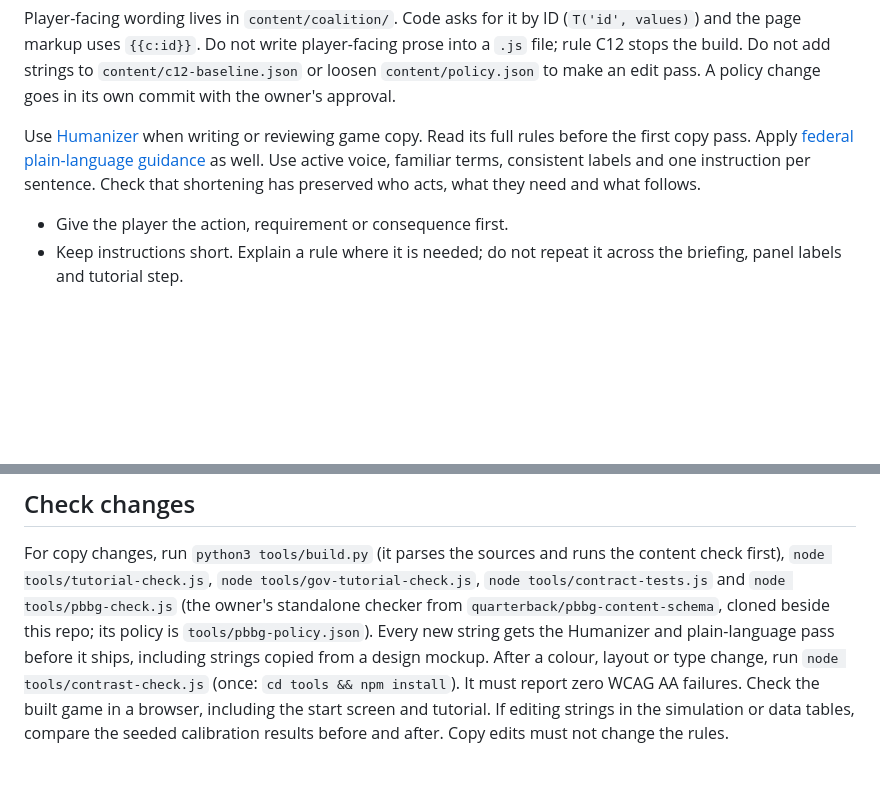
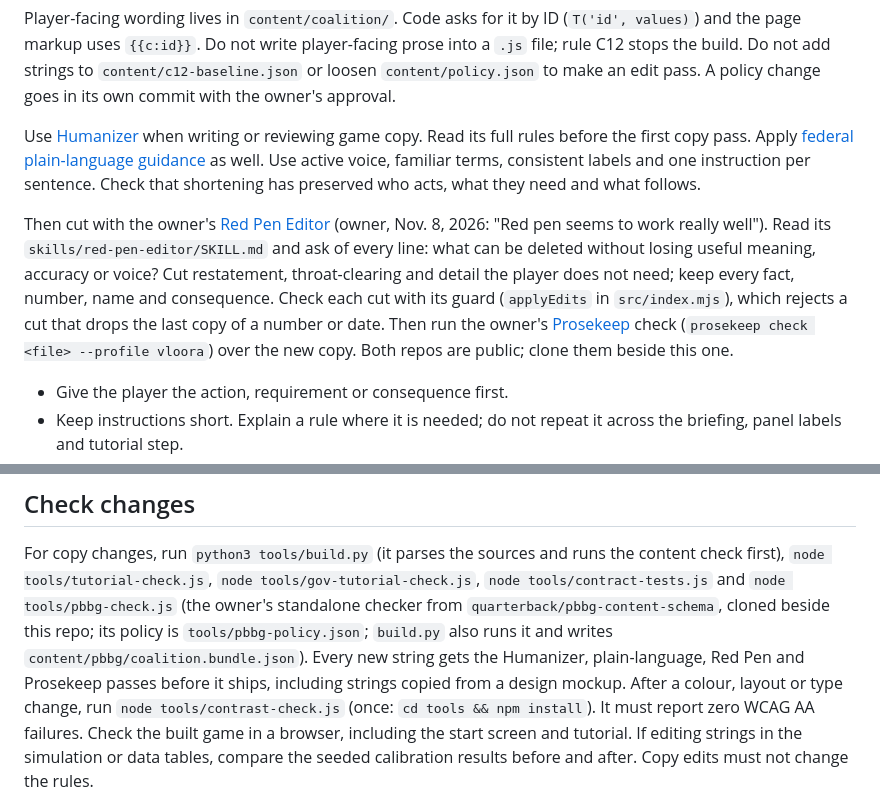
Before and after one commit to quarterback/escape-game, a Markdown page: AGENTS.md, 2 parts joined by grey strips. GitHub-like rendering; blank space fills up the shorter version.

Commit message:
AGENTS.md: Red Pen and Prosekeep join the copy rules
Owner, Nov. 8, 2026: 'Red pen seems to work really well.' Every new
string now gets the Humanizer, plain-language, Red Pen and Prosekeep
passes; the Red Pen guard checks each cut, and the PBBG check runs in
build.py.

Co-Authored-By: Claude Opus 5.5 <noreply@anthropic.com>
Claude-Session: https://claude.ai/code/session_01DbpmQbgNeotDJrP3VXiTR8

```diff
--- a/AGENTS.md
+++ b/AGENTS.md
@@ -245,6 +245,16 @@ or reviewing game copy. Read its full rules before the first copy pass. Apply
 Use active voice, familiar terms, consistent labels and one instruction per sentence.
 Check that shortening has preserved who acts, what they need and what follows.
 
+Then cut with the owner's [Red Pen Editor](https://github.com/quarterback/red-pen-editor)
+(owner, Nov. 8, 2026: "Red pen seems to work really well"). Read its
+`skills/red-pen-editor/SKILL.md` and ask of every line: what can be deleted without
+losing useful meaning, accuracy or voice? Cut restatement, throat-clearing and detail
+the player does not need; keep every fact, number, name and consequence. Check each cut
+with its guard (`applyEdits` in `src/index.mjs`), which rejects a cut that drops the last
+copy of a number or date. Then run the owner's
+[Prosekeep](https://github.com/quarterback/prosekeep) check (`prosekeep check <file>
+--profile vloora`) over the new copy. Both repos are public; clone them beside this one.
+
 - Give the player the action, requirement or consequence first.
 - Keep instructions short. Explain a rule where it is needed; do not repeat it
   across the briefing, panel labels and tutorial step.
@@ -297,8 +307,9 @@ the content check first), `node tools/tutorial-check.js`,
 `node tools/gov-tutorial-check.js`, `node tools/contract-tests.js` and
 `node tools/pbbg-check.js` (the owner's standalone checker from
 `quarterback/pbbg-content-schema`, cloned beside this repo; its policy is
-`tools/pbbg-policy.json`). Every new string gets the Humanizer and plain-language
-pass before it ships, including strings copied from a design mockup.
+`tools/pbbg-policy.json`; `build.py` also runs it and writes `content/pbbg/coalition.bundle.json`).
+Every new string gets the Humanizer, plain-language, Red Pen and Prosekeep passes before it
+ships, including strings copied from a design mockup.
 After a colour, layout or type change, run `node tools/contrast-check.js`
 (once: `cd tools && npm install`). It must report zero WCAG AA failures. Check the built game in a browser, including the
 start screen and tutorial. If editing strings in the simulation or data tables,
```
